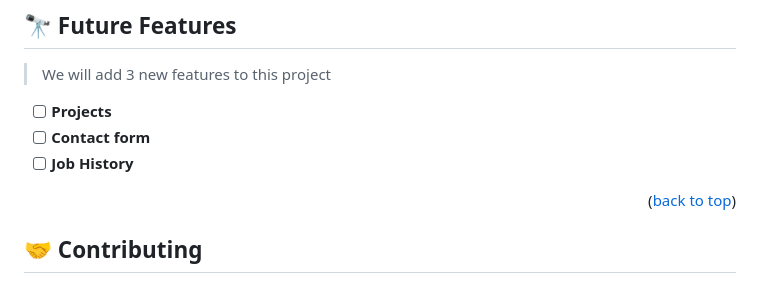
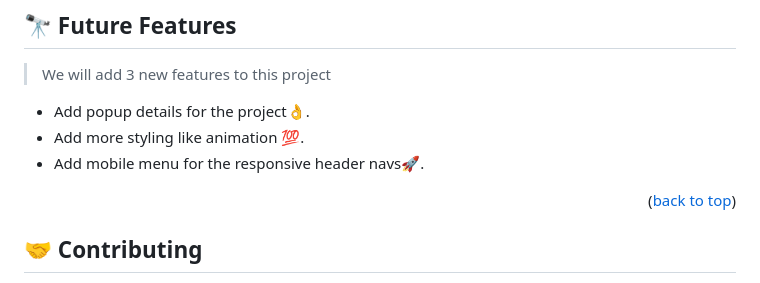
Before and after one commit to shahzaman900/My_Potfolio, a Markdown page: README.md, the part around the change. GitHub-like rendering.

```diff
--- a/README.md
+++ b/README.md
@@ -137,9 +137,9 @@ npx stylelint "**/*.{css,scss}"
 
 > We will add 3 new features to this project
 
--   [ ] **Projects**
--   [ ] **Contact form**
--   [ ] **Job History**
+- Add popup details for the project👌.
+- Add more styling like animation 💯.
+- Add mobile menu for the responsive header navs🚀.
 
 <p align="right">(<a href="#readme-top">back to top</a>)</p>
 
```
